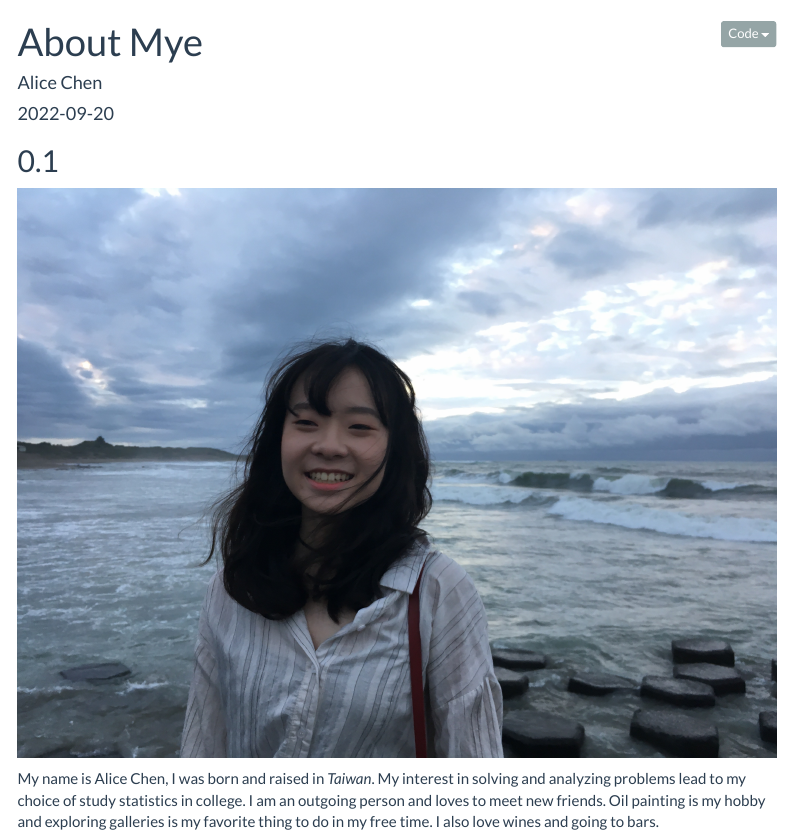
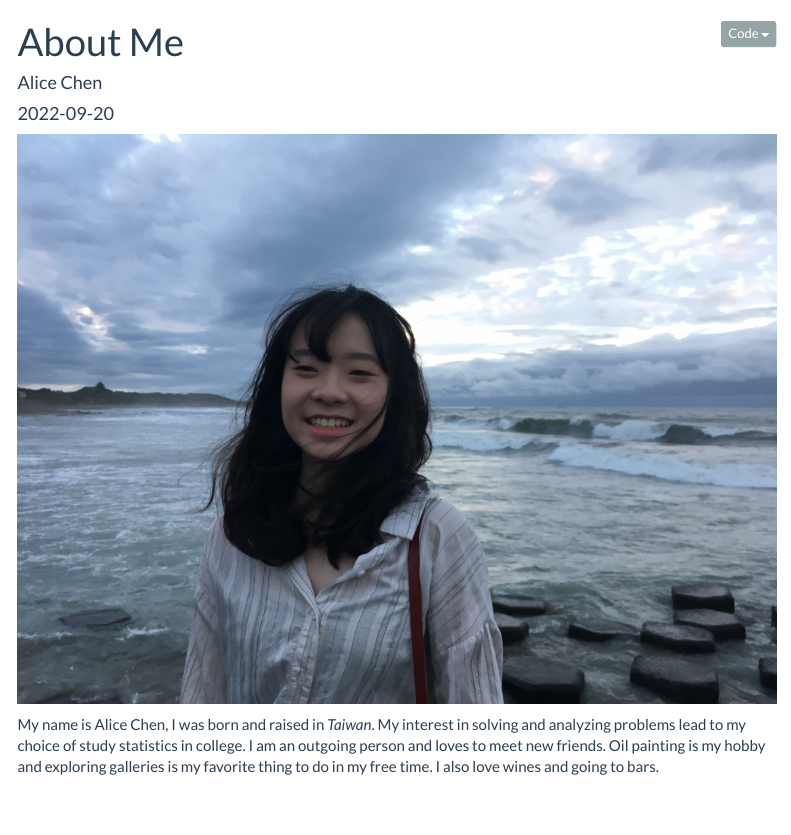
Before and after one commit to alicechen87101/my_website, an R Markdown document (content/blogs/AboutMe.Rmd): the page in a window 1100 px wide, from its top. Rendered offline with R 4.5, knitr and Pandoc, with nearby package versions; menus at the side of the page are left out.

```diff
--- a/content/blogs/AboutMe.Rmd
+++ b/content/blogs/AboutMe.Rmd
@@ -1,5 +1,5 @@
 ---
-title: "About Mye"
+title: "About Me"
 author: "Alice Chen"
 date: "2022-09-20"
 output:
```
Also changed, not shown: content/blogs/AboutMe.html, content/blogs/AboutMe.Rmd (2 more changed lines).
